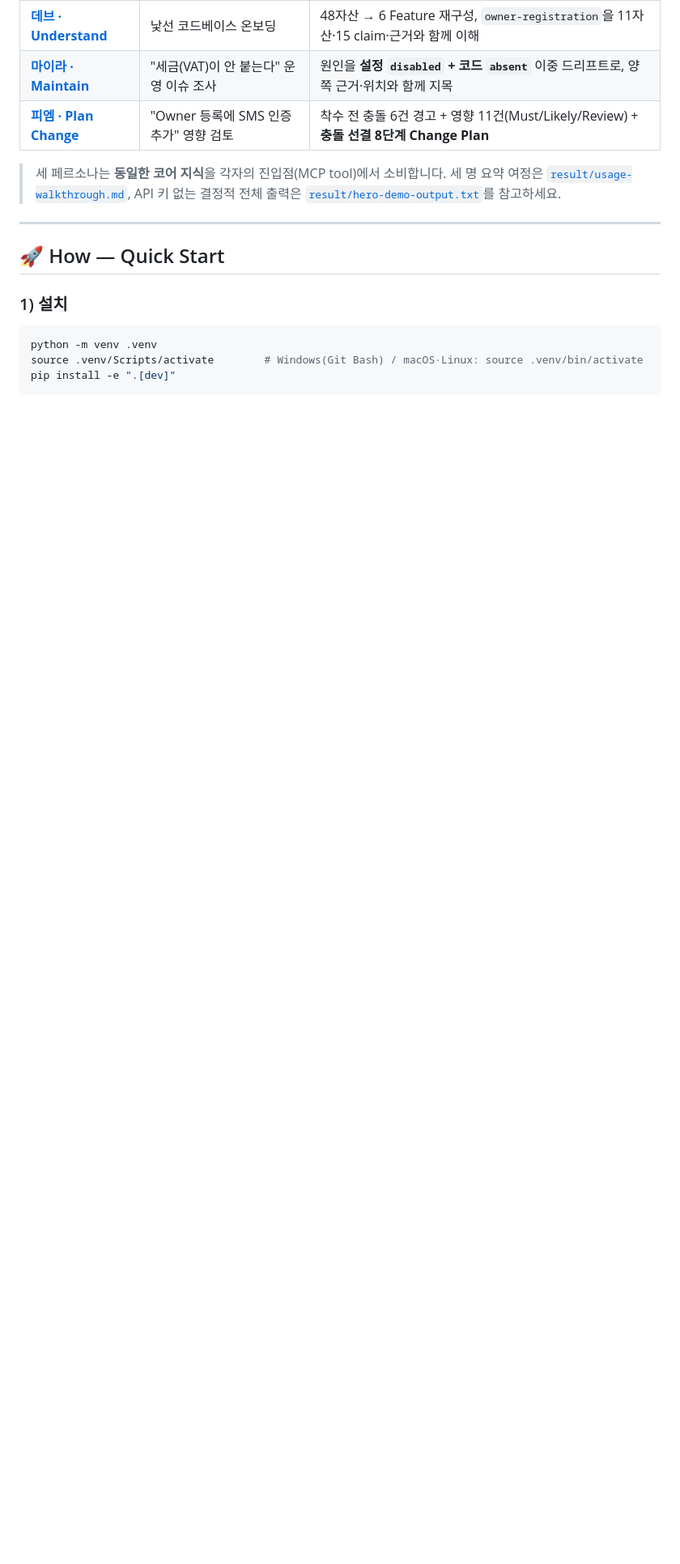
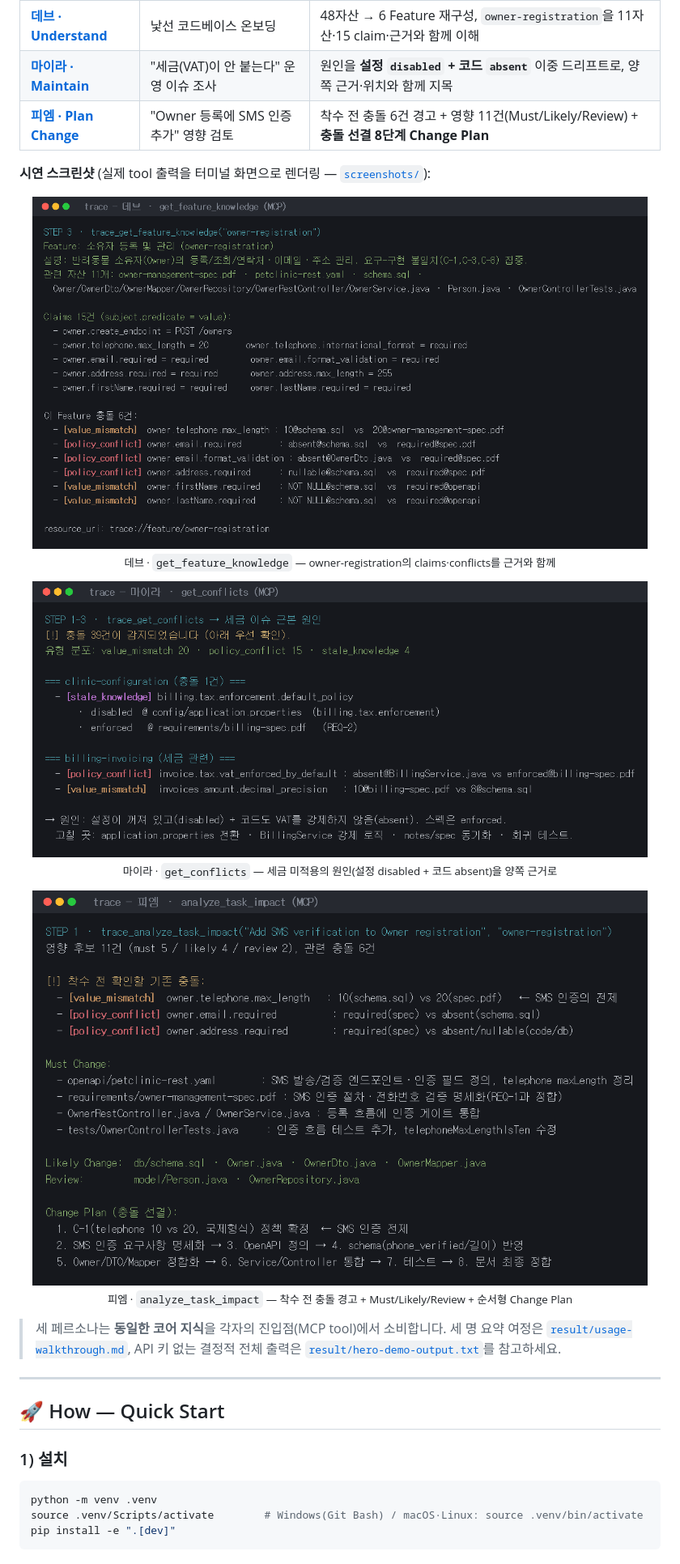
Before and after one commit to lkwoo/ddthon26-trace, a Markdown page: README.md, the part around one of its changes. Shown at 81% size. GitHub-like rendering; pictures changed too: screenshots/dev-owner-knowledge.png (added), screenshots/maira-tax-rootcause.png (added), screenshots/pm-impact-plan.png (added); blank space fills up the shorter version.

```diff
--- a/README.md
+++ b/README.md
@@ -68,6 +68,21 @@ Bedrock, `global.anthropic.claude-opus-4-8`)로 라이브 실행**한 결과입
 | [**마이라 · Maintain**](demo/scenario/maira/README.md) | "세금(VAT)이 안 붙는다" 운영 이슈 조사 | 원인을 **설정 `disabled` + 코드 `absent`** 이중 드리프트로, 양쪽 근거·위치와 함께 지목 |
 | [**피엠 · Plan Change**](demo/scenario/pm/README.md) | "Owner 등록에 SMS 인증 추가" 영향 검토 | 착수 전 충돌 6건 경고 + 영향 11건(Must/Likely/Review) + **충돌 선결 8단계 Change Plan** |
 
+**시연 스크린샷** (실제 tool 출력을 터미널 화면으로 렌더링 — [`screenshots/`](screenshots/)):
+
+<p align="center">
+  <img src="screenshots/dev-owner-knowledge.png" alt="데브 — get_feature_knowledge(owner-registration) 실제 출력" width="760"><br/>
+  <sub>데브 · <code>get_feature_knowledge</code> — owner-registration의 claims·conflicts를 근거와 함께</sub>
+</p>
+<p align="center">
+  <img src="screenshots/maira-tax-rootcause.png" alt="마이라 — get_conflicts 세금 이슈 근본 원인" width="760"><br/>
+  <sub>마이라 · <code>get_conflicts</code> — 세금 미적용의 원인(설정 disabled + 코드 absent)을 양쪽 근거로</sub>
+</p>
+<p align="center">
+  <img src="screenshots/pm-impact-plan.png" alt="피엠 — analyze_task_impact 영향·Change Plan" width="760"><br/>
+  <sub>피엠 · <code>analyze_task_impact</code> — 착수 전 충돌 경고 + Must/Likely/Review + 순서형 Change Plan</sub>
+</p>
+
 > 세 페르소나는 **동일한 코어 지식**을 각자의 진입점(MCP tool)에서 소비합니다. 세 명 요약 여정은
 > [`result/usage-walkthrough.md`](result/usage-walkthrough.md), API 키 없는 결정적 전체 출력은
 > [`result/hero-demo-output.txt`](result/hero-demo-output.txt)를 참고하세요.
```
Also changed, not shown: other parts of README.md (+3 -3 lines), 4 other files.
